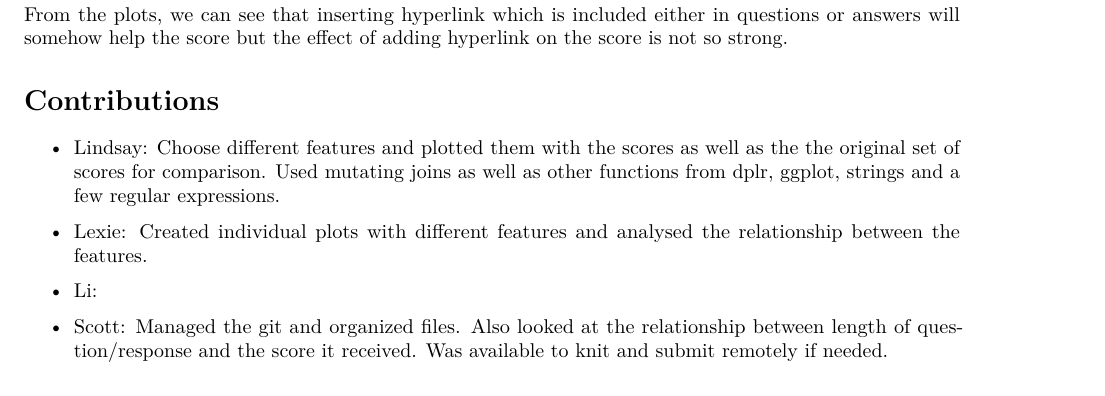
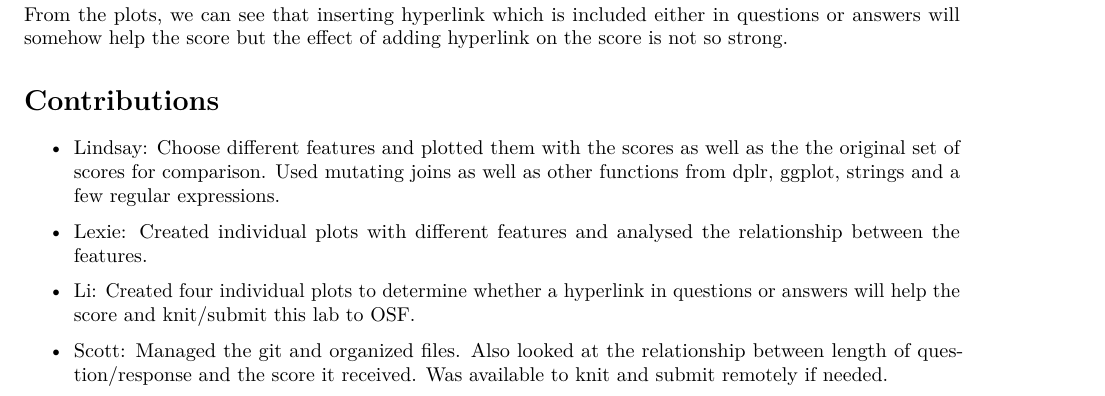
Before and after one commit to bakerscott/CU-APPM2720, an R Markdown document (m4/Lab10/FantasticFour_Lab_10.Rmd): part of page 4 of 4, cut so that both start at the same text. Rendered offline with R 4.5, knitr and Pandoc, then LaTeX, with nearby package versions; some code elsewhere in the file could not run offline.

Commit message:
Wrapped it up!
Have a good spring break!

```diff
--- a/m4/Lab10/FantasticFour_Lab_10.Rmd
+++ b/m4/Lab10/FantasticFour_Lab_10.Rmd
@@ -144,6 +144,6 @@ From the plots, we can see that inserting hyperlink which is included either in
 
 * Lexie: Created individual plots with different features and analysed the relationship between the features.
 
-* Li:
+* Li: Created four individual plots to determine whether a hyperlink in questions or answers will help the score and knit/submit this lab to OSF.
 
 * Scott: Managed the git and organized files. Also looked at the relationship between length of question/response and the score it received. Was available to knit and submit remotely if needed.
```
